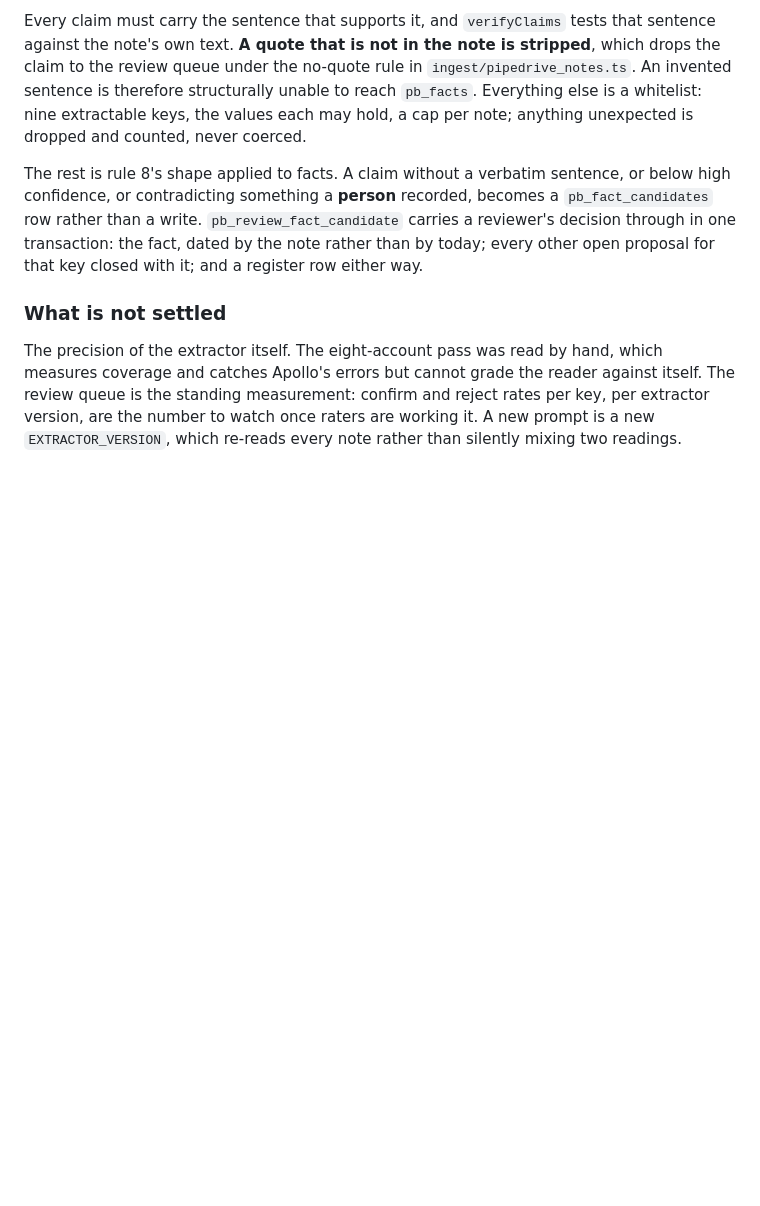
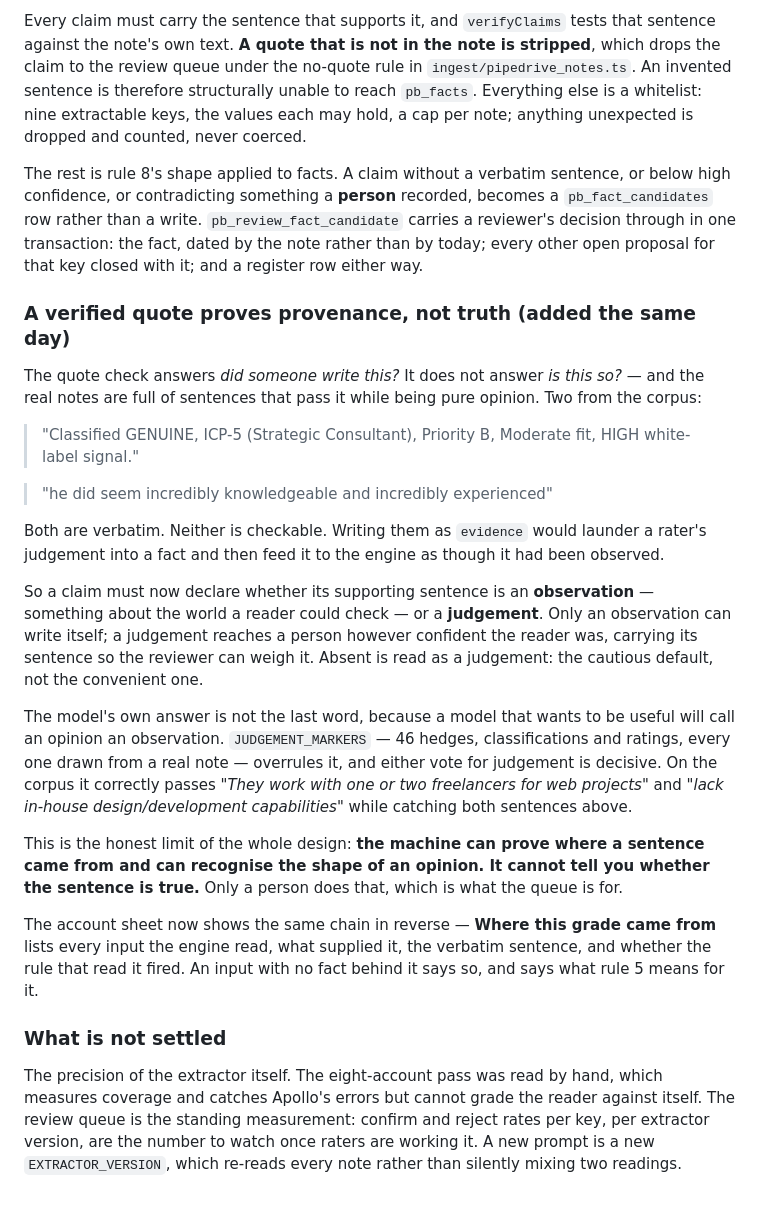
Before and after one commit to briangerstner23/prospect-grading, a Markdown page: docs/DECISIONS.md, the part around the change. Rendered like a GitHub page; blank space fills up the shorter version.

```diff
--- a/docs/DECISIONS.md
+++ b/docs/DECISIONS.md
@@ -285,6 +285,39 @@ rather than a write. `pb_review_fact_candidate` carries a reviewer's decision th
 transaction: the fact, dated by the note rather than by today; every other open proposal for that
 key closed with it; and a register row either way.
 
+### A verified quote proves provenance, not truth (added the same day)
+
+The quote check answers *did someone write this?* It does not answer *is this so?* — and the
+real notes are full of sentences that pass it while being pure opinion. Two from the corpus:
+
+> "Classified GENUINE, ICP-5 (Strategic Consultant), Priority B, Moderate fit, HIGH white-label
+> signal."
+
+> "he did seem incredibly knowledgeable and incredibly experienced"
+
+Both are verbatim. Neither is checkable. Writing them as `evidence` would launder a rater's
+judgement into a fact and then feed it to the engine as though it had been observed.
+
+So a claim must now declare whether its supporting sentence is an **observation** — something
+about the world a reader could check — or a **judgement**. Only an observation can write itself;
+a judgement reaches a person however confident the reader was, carrying its sentence so the
+reviewer can weigh it. Absent is read as a judgement: the cautious default, not the convenient
+one.
+
+The model's own answer is not the last word, because a model that wants to be useful will call
+an opinion an observation. `JUDGEMENT_MARKERS` — 46 hedges, classifications and ratings, every
+one drawn from a real note — overrules it, and either vote for judgement is decisive. On the
+corpus it correctly passes *"They work with one or two freelancers for web projects"* and
+*"lack in-house design/development capabilities"* while catching both sentences above.
+
+This is the honest limit of the whole design: **the machine can prove where a sentence came
+from and can recognise the shape of an opinion. It cannot tell you whether the sentence is
+true.** Only a person does that, which is what the queue is for.
+
+The account sheet now shows the same chain in reverse — **Where this grade came from** lists
+every input the engine read, what supplied it, the verbatim sentence, and whether the rule that
+read it fired. An input with no fact behind it says so, and says what rule 5 means for it.
+
 ### What is not settled
 
 The precision of the extractor itself. The eight-account pass was read by hand, which measures
```
Also changed, not shown: docs/RUNBOOK.md (+19 -2 lines).
